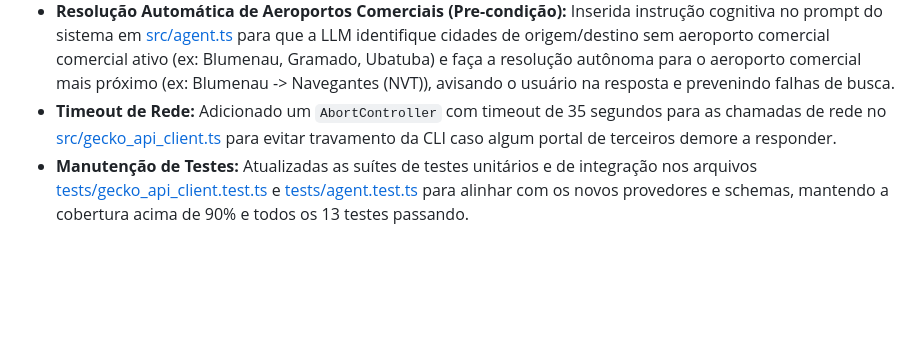
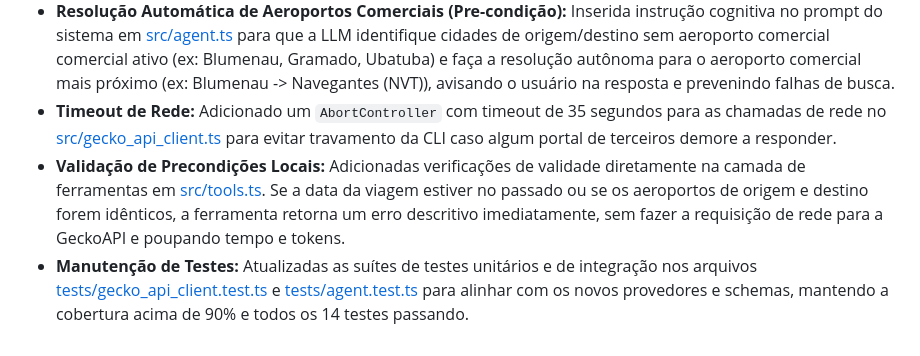
Before and after one commit to lpradopires/agent_viagens, a Markdown page: docs/walkthrough.md, the part around the change. Drawn GitHub-style; blank space fills up the shorter version.

Commit message:
docs: document tool local pre-validation logic

```diff
--- a/docs/walkthrough.md
+++ b/docs/walkthrough.md
@@ -75,4 +75,5 @@ Este documento acompanha o progresso de desenvolvimento do **Agente de Busca de
   - **Hotéis:** Limitado aos portais Airbnb (`airbnb_com_br_plp`), Hoteis.com (`hoteis_com_plp`) e Trivago (`trivago_com_br_plp`).
 - **Resolução Automática de Aeroportos Comerciais (Pre-condição):** Inserida instrução cognitiva no prompt do sistema em [src/agent.ts](file:///Users/leandropradopires/Projetos/mini_projeto/src/agent.ts) para que a LLM identifique cidades de origem/destino sem aeroporto comercial comercial ativo (ex: Blumenau, Gramado, Ubatuba) e faça a resolução autônoma para o aeroporto comercial mais próximo (ex: Blumenau -> Navegantes (NVT)), avisando o usuário na resposta e prevenindo falhas de busca.
 - **Timeout de Rede:** Adicionado um `AbortController` com timeout de 35 segundos para as chamadas de rede no [src/gecko_api_client.ts](file:///Users/leandropradopires/Projetos/mini_projeto/src/gecko_api_client.ts) para evitar travamento da CLI caso algum portal de terceiros demore a responder.
-- **Manutenção de Testes:** Atualizadas as suítes de testes unitários e de integração nos arquivos [tests/gecko_api_client.test.ts](file:///Users/leandropradopires/Projetos/mini_projeto/tests/gecko_api_client.test.ts) e [tests/agent.test.ts](file:///Users/leandropradopires/Projetos/mini_projeto/tests/agent.test.ts) para alinhar com os novos provedores e schemas, mantendo a cobertura acima de 90% e todos os 13 testes passando.
+- **Validação de Precondições Locais:** Adicionadas verificações de validade diretamente na camada de ferramentas em [src/tools.ts](file:///Users/leandropradopires/Projetos/mini_projeto/src/tools.ts). Se a data da viagem estiver no passado ou se os aeroportos de origem e destino forem idênticos, a ferramenta retorna um erro descritivo imediatamente, sem fazer a requisição de rede para a GeckoAPI e poupando tempo e tokens.
+- **Manutenção de Testes:** Atualizadas as suítes de testes unitários e de integração nos arquivos [tests/gecko_api_client.test.ts](file:///Users/leandropradopires/Projetos/mini_projeto/tests/gecko_api_client.test.ts) e [tests/agent.test.ts](file:///Users/leandropradopires/Projetos/mini_projeto/tests/agent.test.ts) para alinhar com os novos provedores e schemas, mantendo a cobertura acima de 90% e todos os 14 testes passando.
```
